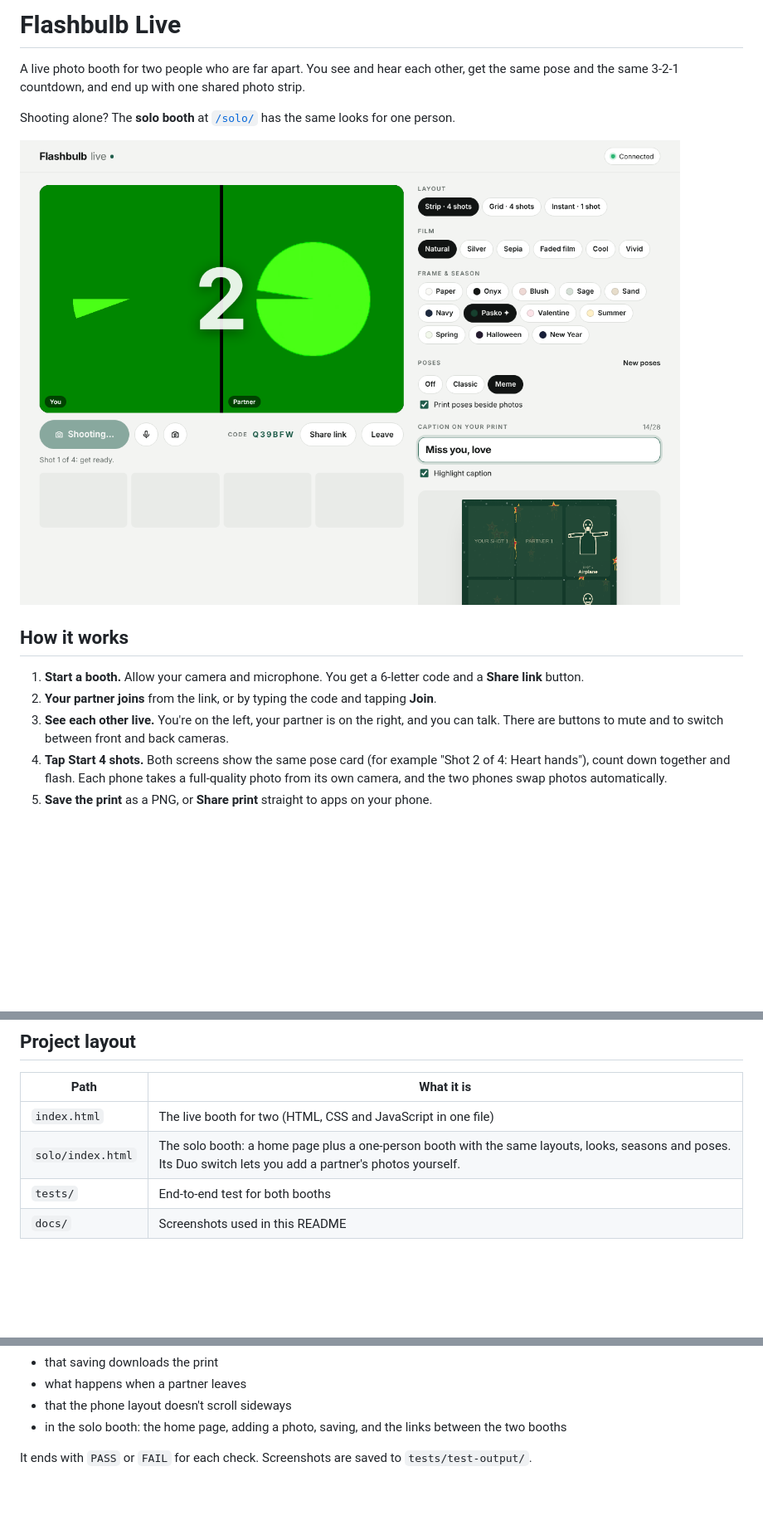
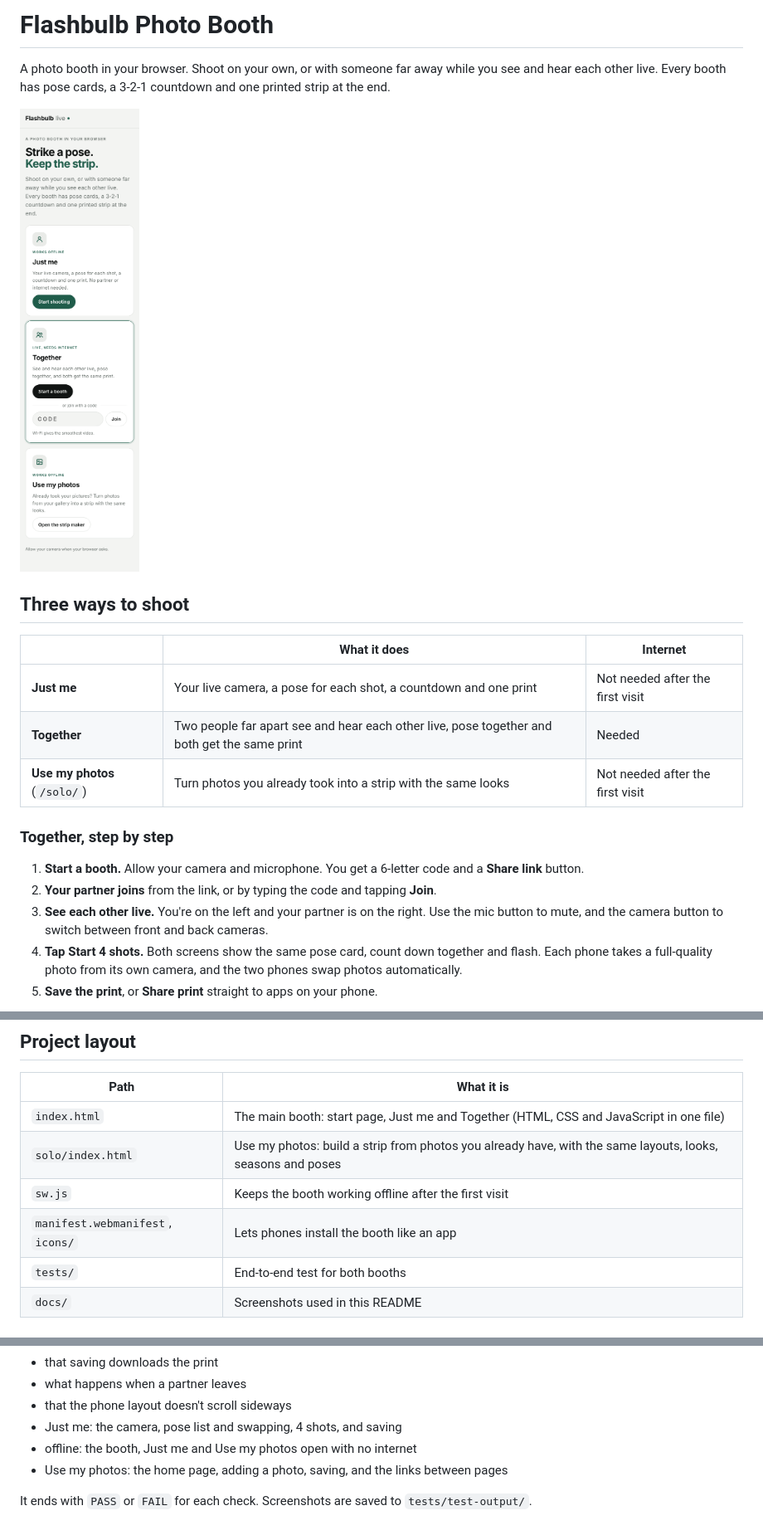
Before and after one commit to pork-arie/Online-Photo-booth-, a Markdown page: README.md, 3 parts joined by grey strips. Shown at 83% size. Rendered like a GitHub page; pictures changed too: docs/live-countdown.png (deleted), docs/start-page.png (added); blank space fills up the shorter version.

```diff
--- a/README.md
+++ b/README.md
@@ -1,16 +1,22 @@
-# Flashbulb Live
+# Flashbulb Photo Booth
 
-A live photo booth for two people who are far apart. You see and hear each other, get the same pose and the same 3‑2‑1 countdown, and end up with one shared photo strip.
+A photo booth in your browser. Shoot on your own, or with someone far away while you see and hear each other live. Every booth has pose cards, a 3‑2‑1 countdown and one printed strip at the end.
 
-Shooting alone? The **solo booth** at [`/solo/`](solo/) has the same looks for one person.
+![Start page with three ways to shoot](docs/start-page.png)
 
-![Two live cameras side by side during the countdown](docs/live-countdown.png)
+## Three ways to shoot
 
-## How it works
+| | What it does | Internet |
+|---|---|---|
+| **Just me** | Your live camera, a pose for each shot, a countdown and one print | Not needed after the first visit |
+| **Together** | Two people far apart see and hear each other live, pose together and both get the same print | Needed |
+| **Use my photos** (`/solo/`) | Turn photos you already took into a strip with the same looks | Not needed after the first visit |
+
+### Together, step by step
 
 1. **Start a booth.** Allow your camera and microphone. You get a 6‑letter code and a **Share link** button.
 2. **Your partner joins** from the link, or by typing the code and tapping **Join**.
-3. **See each other live.** You're on the left, your partner is on the right, and you can talk. There are buttons to mute and to switch between front and back cameras.
-4. **Tap Start 4 shots.** Both screens show the same pose card (for example "Shot 2 of 4: Heart hands"), count down together and flash. Each phone takes a full-quality photo from its own camera, and the two phones swap photos automatically.
-5. **Save the print** as a PNG, or **Share print** straight to apps on your phone.
+3. **See each other live.** You're on the left and your partner is on the right. Use the mic button to mute, and the camera button to switch between front and back cameras.
+4. **Tap Start 4 shots.** Both screens show the same pose card, count down together and flash. Each phone takes a full-quality photo from its own camera, and the two phones swap photos automatically.
+5. **Save the print**, or **Share print** straight to apps on your phone.
 
@@ -48,8 +63,10 @@ Any other static host works too, for example Netlify or Cloudflare Pages. The wh
 
 | Path | What it is |
 |---|---|
-| `index.html` | The live booth for two (HTML, CSS and JavaScript in one file) |
-| `solo/index.html` | The solo booth: a home page plus a one-person booth with the same layouts, looks, seasons and poses. Its Duo switch lets you add a partner's photos yourself. |
+| `index.html` | The main booth: start page, Just me and Together (HTML, CSS and JavaScript in one file) |
+| `solo/index.html` | Use my photos: build a strip from photos you already have, with the same layouts, looks, seasons and poses |
+| `sw.js` | Keeps the booth working offline after the first visit |
+| `manifest.webmanifest`, `icons/` | Lets phones install the booth like an app |
 | `tests/` | End-to-end test for both booths |
 | `docs/` | Screenshots used in this README |
 
@@ -90,6 +108,8 @@ The test starts a local web server and a local PeerJS server, opens two browsers
 - that saving downloads the print
 - what happens when a partner leaves
 - that the phone layout doesn't scroll sideways
-- in the solo booth: the home page, adding a photo, saving, and the links between the two booths
+- Just me: the camera, pose list and swapping, 4 shots, and saving
+- offline: the booth, Just me and Use my photos open with no internet
+- Use my photos: the home page, adding a photo, saving, and the links between pages
 
 It ends with `PASS` or `FAIL` for each check. Screenshots are saved to `tests/test-output/`.
```
Also changed, not shown: other parts of README.md (+14 -4 lines), docs/just-me.png (added), docs/live-booth.png, icons/icon-192.png (added), icons/icon-512.png (added), 5 other files.
